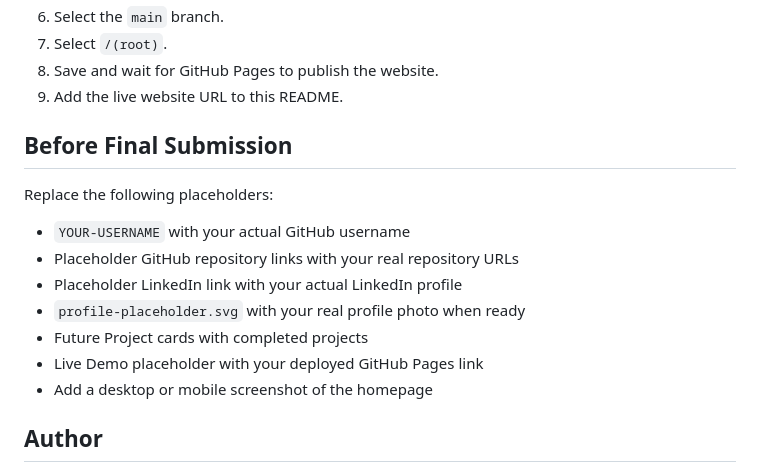
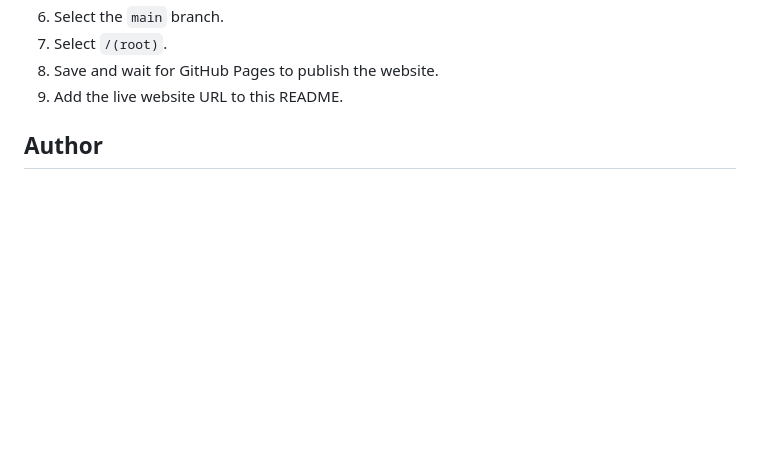
Before and after one commit to markdaniellr/capstone-01, a Markdown page: README.md, the part around the change. GitHub-like rendering; blank space fills up the shorter version.

```diff
--- a/README.md
+++ b/README.md
@@ -133,17 +133,6 @@ Basic deployment steps:
 8. Save and wait for GitHub Pages to publish the website.
 9. Add the live website URL to this README.
 
-## Before Final Submission
-
-Replace the following placeholders:
-
-- `YOUR-USERNAME` with your actual GitHub username
-- Placeholder GitHub repository links with your real repository URLs
-- Placeholder LinkedIn link with your actual LinkedIn profile
-- `profile-placeholder.svg` with your real profile photo when ready
-- Future Project cards with completed projects
-- Live Demo placeholder with your deployed GitHub Pages link
-- Add a desktop or mobile screenshot of the homepage
 
 ## Author
 
```
